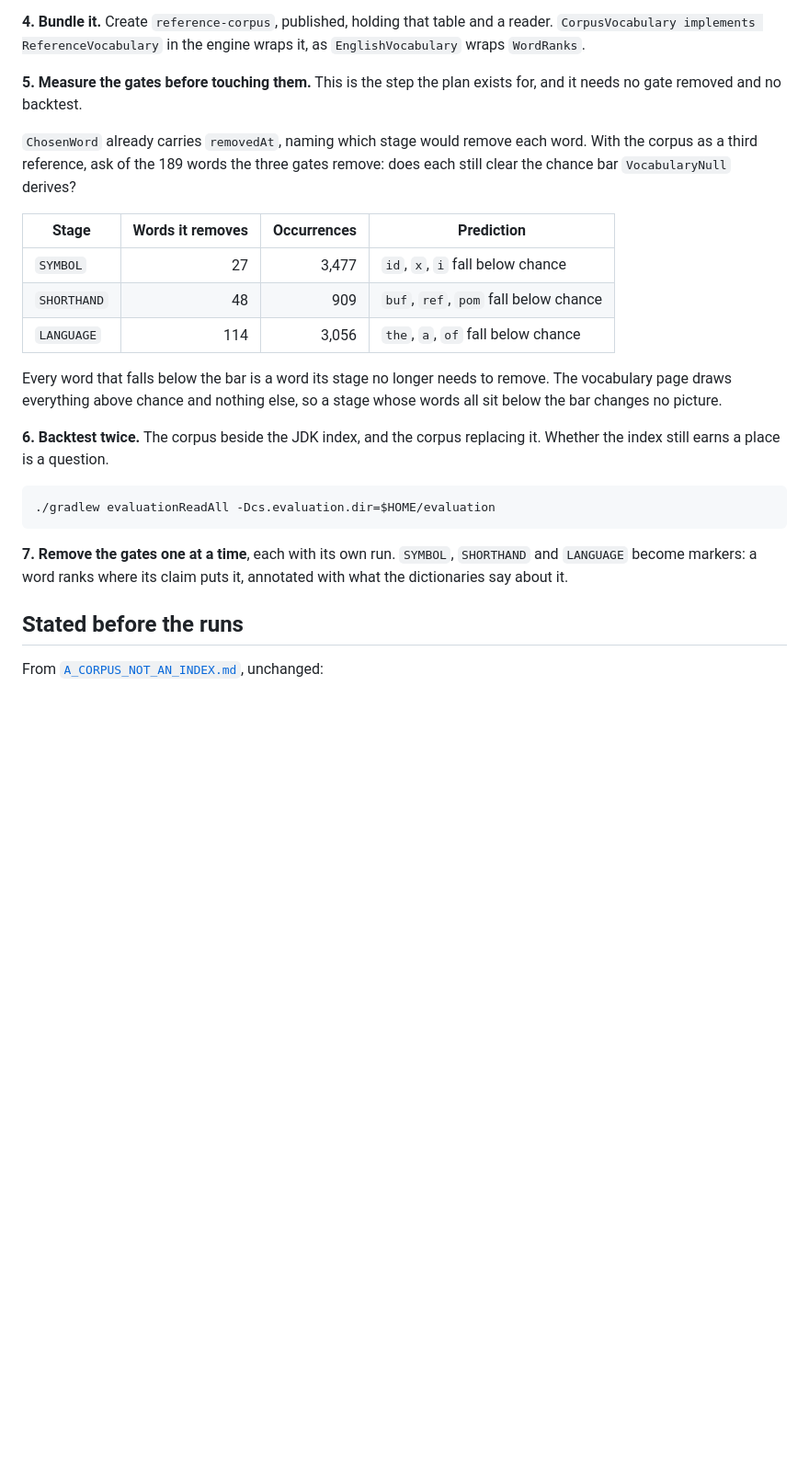
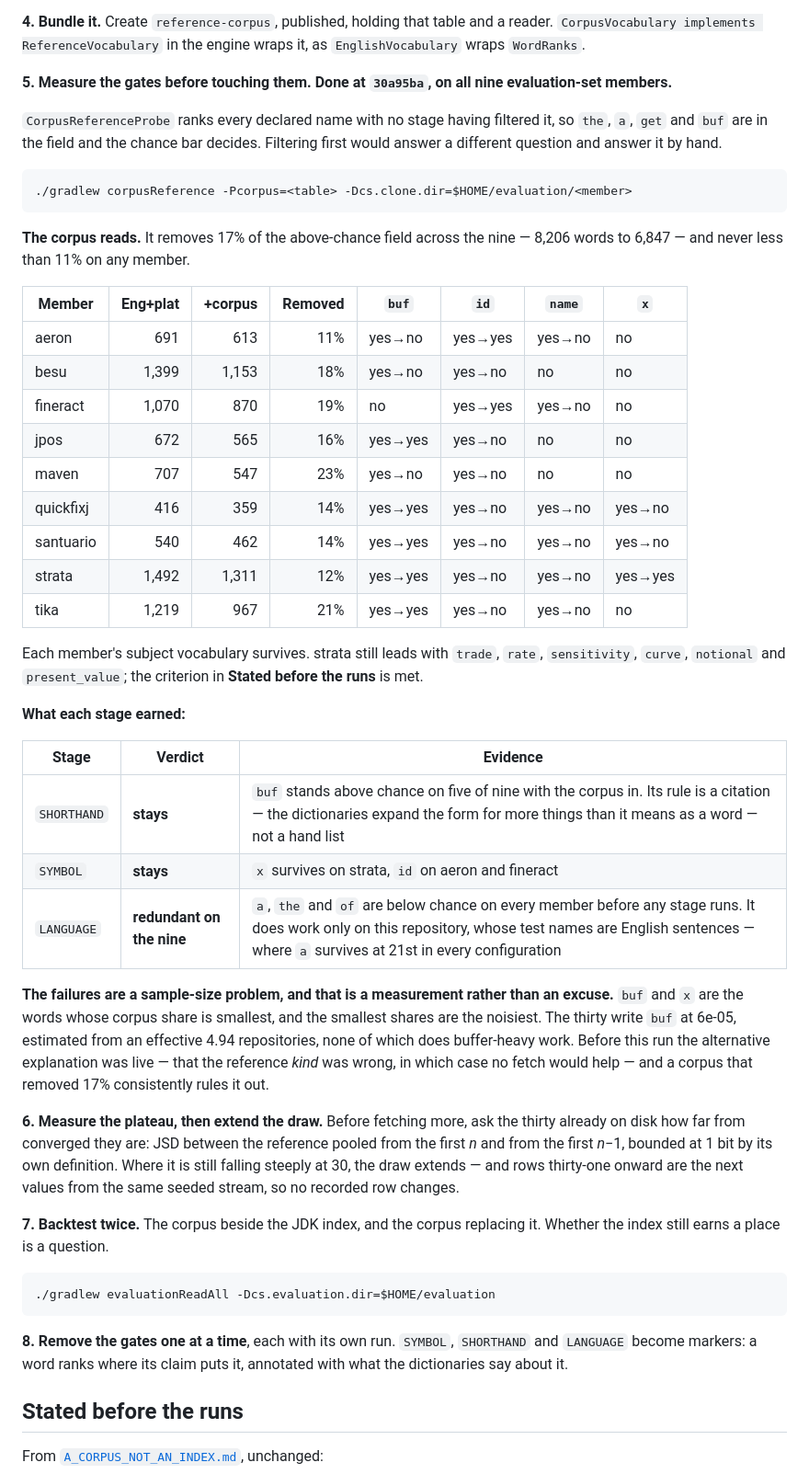
Before and after one commit to fiftiesHousewife/Semantic, a Markdown page: docs/plans/POOL_THE_CORPUS.md, the part around one of its changes. Shown at 92% size. GitHub-like rendering; blank space fills up the shorter version.

Commit message:
Measure the corpus on all nine members: it reads, and the gap is sample size
Step 5, run over each evaluation-set member with SYMBOL, SHORTHAND and LANGUAGE
switched off, so the, a, get and buf are in the field and the chance bar decides.

The corpus removes 17% of the above-chance field across the nine -- 8,206 words
to 6,847 -- and never less than 11% on any member. Every member's subject
vocabulary survives: strata still leads with trade, rate, sensitivity, curve,
notional and present_value. The criterion stated before the runs is met.

What each stage earned:

  SHORTHAND  stays. buf stands above chance on five of nine with the corpus in,
             and its rule is a citation rather than a hand list.
  SYMBOL     stays. x survives on strata, id on aeron and fineract.
  LANGUAGE   redundant on the nine. a, the and of are below chance on every
             member before any stage runs. It does work only on this repository,
             whose test names are English sentences.

The words it fails on are the words whose corpus share is smallest and therefore
noisiest -- the thirty write buf at 6e-05, estimated from an effective 4.94
repositories, none of which does buffer-heavy work. That is a sample-size
problem. Before this run the rival explanation was live, that the reference kind
was wrong and no fetch would help, and 17% removed consistently rules it out.

So step 6 is now the plateau: ask the thirty on disk how far from converged they
are before fetching more. The old step 6 and 7 move down one.

Also recorded: the fetch and the pool both run inside the agent sandbox against
$TMPDIR, which the plan previously said needed Pippa's shell.

Co-Authored-By: Claude Opus 5 <noreply@anthropic.com>

````diff
--- a/docs/plans/POOL_THE_CORPUS.md
+++ b/docs/plans/POOL_THE_CORPUS.md
@@ -49,25 +50,49 @@ Run over this repository as a one-member corpus it takes six seconds: 2,025 word
 
 **4. Bundle it.** Create `reference-corpus`, published, holding that table and a reader. `CorpusVocabulary implements ReferenceVocabulary` in the engine wraps it, as `EnglishVocabulary` wraps `WordRanks`.
 
-**5. Measure the gates before touching them.** This is the step the plan exists for, and it needs no gate removed and no backtest.
+**5. Measure the gates before touching them. Done at `30a95ba`, on all nine evaluation-set members.**
 
-`ChosenWord` already carries `removedAt`, naming which stage would remove each word. With the corpus as a third reference, ask of the 189 words the three gates remove: does each still clear the chance bar `VocabularyNull` derives?
+`CorpusReferenceProbe` ranks every declared name with no stage having filtered it, so `the`, `a`, `get` and `buf` are in the field and the chance bar decides. Filtering first would answer a different question and answer it by hand.
 
-| Stage | Words it removes | Occurrences | Prediction |
-|---|--:|--:|---|
-| `SYMBOL` | 27 | 3,477 | `id`, `x`, `i` fall below chance |
-| `SHORTHAND` | 48 | 909 | `buf`, `ref`, `pom` fall below chance |
-| `LANGUAGE` | 114 | 3,056 | `the`, `a`, `of` fall below chance |
+```
+./gradlew corpusReference -Pcorpus=<table> -Dcs.clone.dir=$HOME/evaluation/<member>
+```
 
-Every word that falls below the bar is a word its stage no longer needs to remove. The vocabulary page draws everything above chance and nothing else, so a stage whose words all sit below the bar changes no picture.
+**The corpus reads.** It removes 17% of the above-chance field across the nine — 8,206 words to 6,847 — and never less than 11% on any member.
 
-**6. Backtest twice.** The corpus beside the JDK index, and the corpus replacing it. Whether the index still earns a place is a question.
+| Member | Eng+plat | +corpus | Removed | `buf` | `id` | `name` | `x` |
+|---|--:|--:|--:|---|---|---|---|
+| aeron | 691 | 613 | 11% | yes→no | yes→yes | yes→no | no |
+| besu | 1,399 | 1,153 | 18% | yes→no | yes→no | no | no |
+| fineract | 1,070 | 870 | 19% | no | yes→yes | yes→no | no |
+| jpos | 672 | 565 | 16% | yes→yes | yes→no | no | no |
+| maven | 707 | 547 | 23% | yes→no | yes→no | no | no |
+| quickfixj | 416 | 359 | 14% | yes→yes | yes→no | yes→no | yes→no |
+| santuario | 540 | 462 | 14% | yes→yes | yes→no | yes→no | yes→no |
+| strata | 1,492 | 1,311 | 12% | yes→yes | yes→no | yes→no | yes→yes |
+| tika | 1,219 | 967 | 21% | yes→yes | yes→no | yes→no | no |
+
+Each member's subject vocabulary survives. strata still leads with `trade`, `rate`, `sensitivity`, `curve`, `notional` and `present_value`; the criterion in **Stated before the runs** is met.
+
+**What each stage earned:**
+
+| Stage | Verdict | Evidence |
+|---|---|---|
+| `SHORTHAND` | **stays** | `buf` stands above chance on five of nine with the corpus in. Its rule is a citation — the dictionaries expand the form for more things than it means as a word — not a hand list |
+| `SYMBOL` | **stays** | `x` survives on strata, `id` on aeron and fineract |
+| `LANGUAGE` | **redundant on the nine** | `a`, `the` and `of` are below chance on every member before any stage runs. It does work only on this repository, whose test names are English sentences — where `a` survives at 21st in every configuration |
+
+**The failures are a sample-size problem, and that is a measurement rather than an excuse.** `buf` and `x` are the words whose corpus share is smallest, and the smallest shares are the noisiest. The thirty write `buf` at 6e-05, estimated from an effective 4.94 repositories, none of which does buffer-heavy work. Before this run the alternative explanation was live — that the reference *kind* was wrong, in which case no fetch would help — and a corpus that removed 17% consistently rules it out.
+
+**6. Measure the plateau, then extend the draw.** Before fetching more, ask the thirty already on disk how far from converged they are: JSD between the reference pooled from the first *n* and from the first *n*−1, bounded at 1 bit by its own definition. Where it is still falling steeply at 30, the draw extends — and rows thirty-one onward are the next values from the same seeded stream, so no recorded row changes.
+
+**7. Backtest twice.** The corpus beside the JDK index, and the corpus replacing it. Whether the index still earns a place is a question.
 
 ```
 ./gradlew evaluationReadAll -Dcs.evaluation.dir=$HOME/evaluation
 ```
 
-**7. Remove the gates one at a time**, each with its own run. `SYMBOL`, `SHORTHAND` and `LANGUAGE` become markers: a word ranks where its claim puts it, annotated with what the dictionaries say about it.
+**8. Remove the gates one at a time**, each with its own run. `SYMBOL`, `SHORTHAND` and `LANGUAGE` become markers: a word ranks where its claim puts it, annotated with what the dictionaries say about it.
 
 ## Stated before the runs
 
````
Also changed, not shown: other parts of docs/plans/POOL_THE_CORPUS.md (+5 -4 lines).
